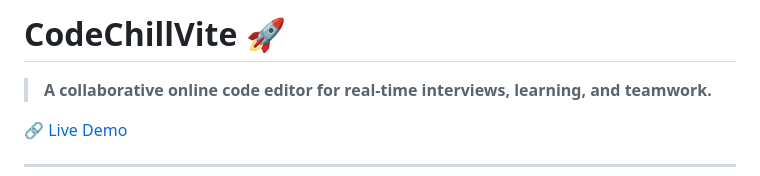
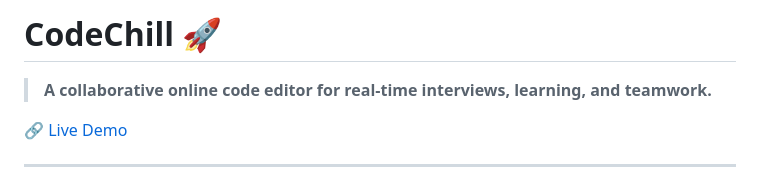
Before and after one commit to tanishk-sarode/CodeChillVite, a Markdown page: README.md, the part around the change. Rendered like a GitHub page.

```diff
--- a/README.md
+++ b/README.md
@@ -1,4 +1,4 @@
-# CodeChillVite 🚀
+# CodeChill 🚀
 
 [](https://code-chill-vite.vercel.app)
 [](https://opensource.org/licenses/MIT)
```
